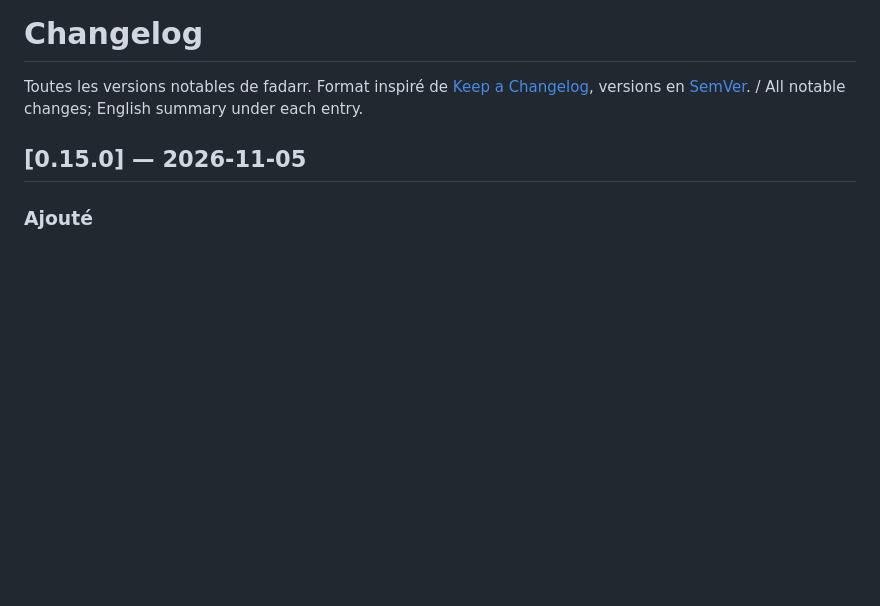
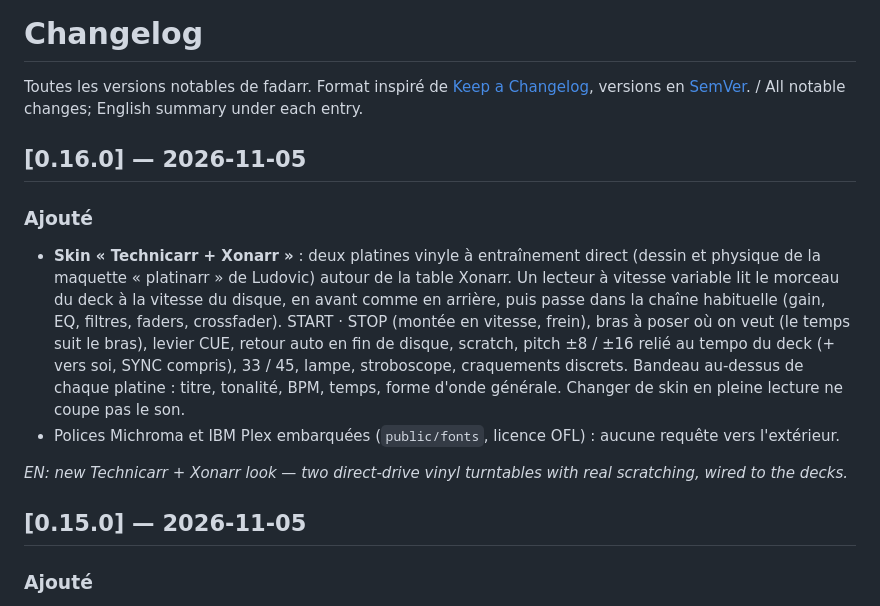
Before and after one commit to mauvestudio/fadarr, a Markdown page: CHANGELOG.md, the part around the change. Drawn GitHub-style; blank space fills up the shorter version.

```diff
--- a/CHANGELOG.md
+++ b/CHANGELOG.md
@@ -2,6 +2,19 @@
 
 Toutes les versions notables de fadarr. Format inspiré de [Keep a Changelog](https://keepachangelog.com/fr/),
 versions en [SemVer](https://semver.org/lang/fr/). / All notable changes; English summary under each entry.
+
+## [0.16.0] — 2026-11-05
+### Ajouté
+- **Skin « Technicarr + Xonarr »** : deux platines vinyle à entraînement direct (dessin et physique de la maquette
+  « platinarr » de Ludovic) autour de la table Xonarr. Un lecteur à vitesse variable lit le morceau du deck à la vitesse
+  du disque, en avant comme en arrière, puis passe dans la chaîne habituelle (gain, EQ, filtres, faders, crossfader).
+  START · STOP (montée en vitesse, frein), bras à poser où on veut (le temps suit le bras), levier CUE, retour auto en fin
+  de disque, scratch, pitch ±8 / ±16 relié au tempo du deck (+ vers soi, SYNC compris), 33 / 45, lampe, stroboscope,
+  craquements discrets. Bandeau au-dessus de chaque platine : titre, tonalité, BPM, temps, forme d'onde générale.
+  Changer de skin en pleine lecture ne coupe pas le son.
+- Polices Michroma et IBM Plex embarquées (`public/fonts`, licence OFL) : aucune requête vers l'extérieur.
+
+*EN: new Technicarr + Xonarr look — two direct-drive vinyl turntables with real scratching, wired to the decks.*
 
 ## [0.15.0] — 2026-11-05
 ### Ajouté
```
Also changed, not shown: LISEZMOI.md (+5 -0 lines), README.md (+5 -0 lines), docs/look-technicarr.jpg (added), 13 other files.
